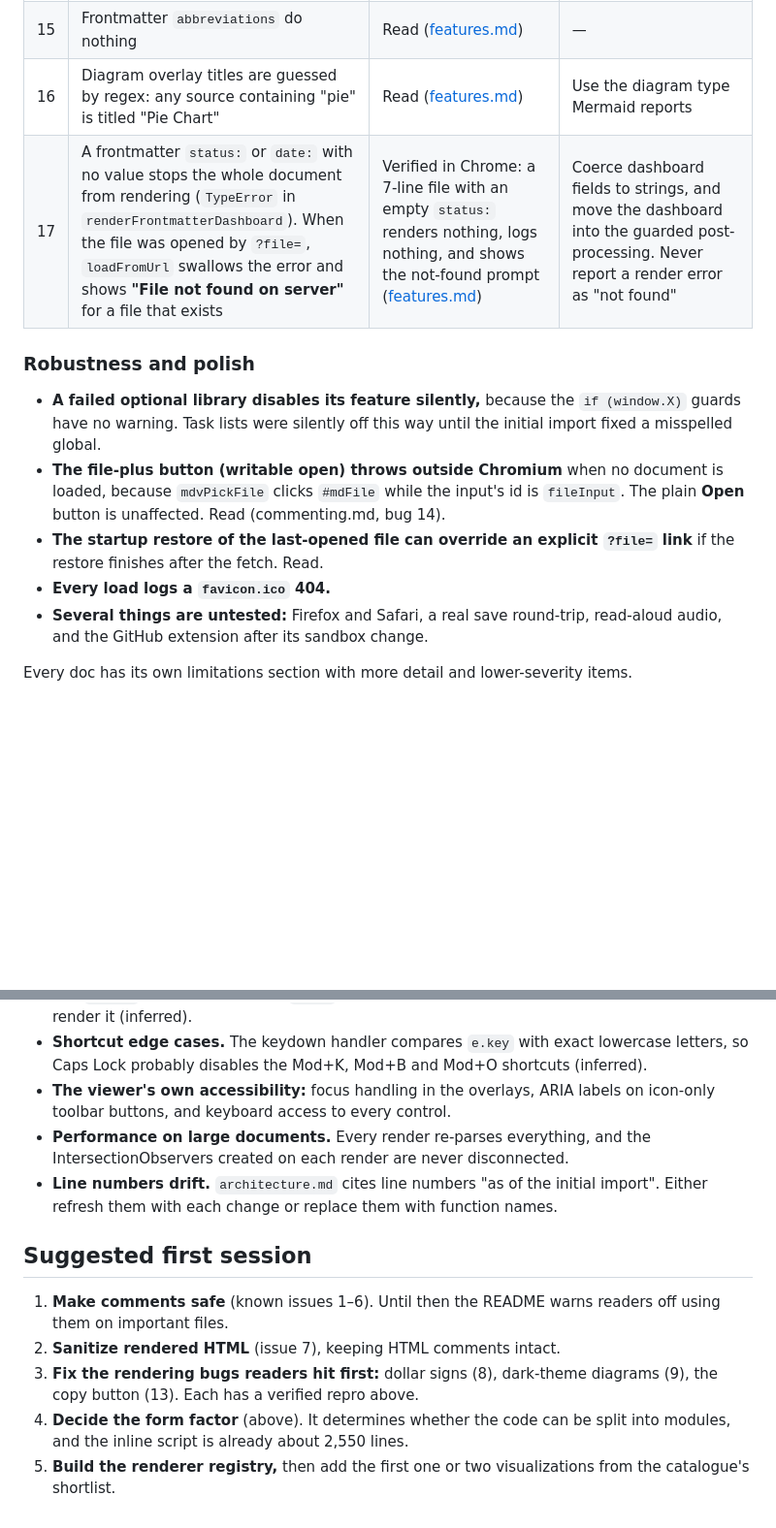
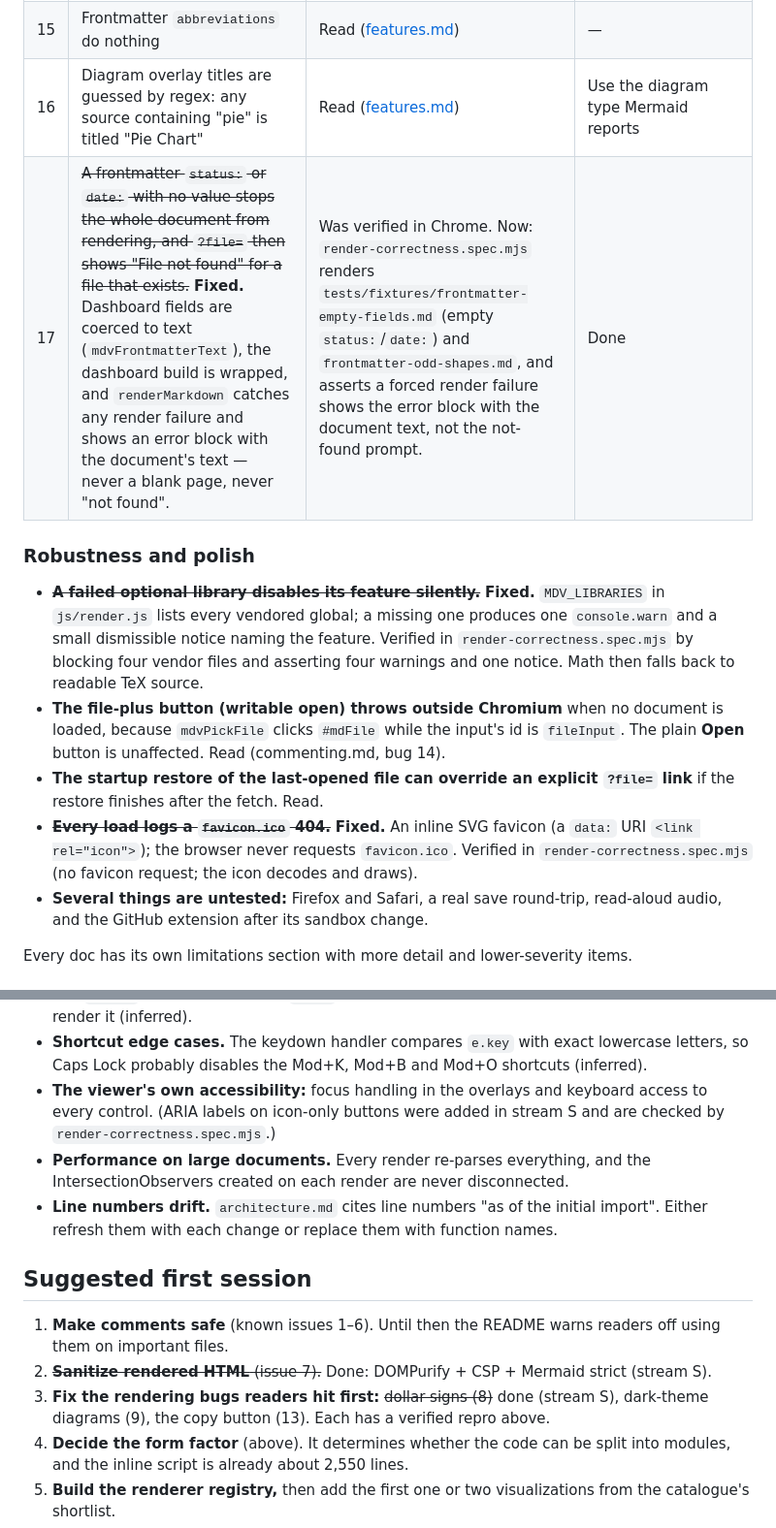
Before and after one commit to vikrantb/kites-markdown, a Markdown page: docs/roadmap.md, 2 parts joined by grey strips. Shown at 97% size. Drawn GitHub-style; blank space fills up the shorter version.

```diff
--- a/docs/roadmap.md
+++ b/docs/roadmap.md
@@ -124,14 +124,14 @@ Fixed in the initial import, and kept here as a record:
 | 14 | Clicking a diagram node never jumps to its section; the handler never attaches | Read ([features.md](features.md)) | — |
 | 15 | Frontmatter `abbreviations` do nothing | Read ([features.md](features.md)) | — |
 | 16 | Diagram overlay titles are guessed by regex: any source containing "pie" is titled "Pie Chart" | Read ([features.md](features.md)) | Use the diagram type Mermaid reports |
-| 17 | A frontmatter `status:` or `date:` with no value stops the whole document from rendering (`TypeError` in `renderFrontmatterDashboard`). When the file was opened by `?file=`, `loadFromUrl` swallows the error and shows **"File not found on server"** for a file that exists | Verified in Chrome: a 7-line file with an empty `status:` renders nothing, logs nothing, and shows the not-found prompt ([features.md](features.md#current-limitations)) | Coerce dashboard fields to strings, and move the dashboard into the guarded post-processing. Never report a render error as "not found" |
+| 17 | ~~A frontmatter `status:` or `date:` with no value stops the whole document from rendering, and `?file=` then shows "File not found" for a file that exists.~~ **Fixed.** Dashboard fields are coerced to text (`mdvFrontmatterText`), the dashboard build is wrapped, and `renderMarkdown` catches any render failure and shows an error block with the document's text — never a blank page, never "not found". | Was verified in Chrome. Now: `render-correctness.spec.mjs` renders `tests/fixtures/frontmatter-empty-fields.md` (empty `status:`/`date:`) and `frontmatter-odd-shapes.md`, and asserts a forced render failure shows the error block with the document text, not the not-found prompt. | Done |
 
 ### Robustness and polish
 
-- **A failed optional library disables its feature silently,** because the `if (window.X)` guards have no warning. Task lists were silently off this way until the initial import fixed a misspelled global.
+- ~~**A failed optional library disables its feature silently.**~~ **Fixed.** `MDV_LIBRARIES` in `js/render.js` lists every vendored global; a missing one produces one `console.warn` and a small dismissible notice naming the feature. Verified in `render-correctness.spec.mjs` by blocking four vendor files and asserting four warnings and one notice. Math then falls back to readable TeX source.
 - **The file-plus button (writable open) throws outside Chromium** when no document is loaded, because `mdvPickFile` clicks `#mdFile` while the input's id is `fileInput`. The plain **Open** button is unaffected. Read (commenting.md, bug 14).
 - **The startup restore of the last-opened file can override an explicit `?file=` link** if the restore finishes after the fetch. Read.
-- **Every load logs a `favicon.ico` 404.**
+- ~~**Every load logs a `favicon.ico` 404.**~~ **Fixed.** An inline SVG favicon (a `data:` URI `<link rel="icon">`); the browser never requests `favicon.ico`. Verified in `render-correctness.spec.mjs` (no favicon request; the icon decodes and draws).
 - **Several things are untested:** Firefox and Safari, a real save round-trip, read-aloud audio, and the GitHub extension after its sandbox change.
 
 Every doc has its own limitations section with more detail and lower-severity items.
@@ -150,8 +150,9 @@ The final review across all docs found these gaps:
   it (inferred).
 - **Shortcut edge cases.** The keydown handler compares `e.key` with exact lowercase letters, so
   Caps Lock probably disables the Mod+K, Mod+B and Mod+O shortcuts (inferred).
-- **The viewer's own accessibility:** focus handling in the overlays, ARIA labels on icon-only
-  toolbar buttons, and keyboard access to every control.
+- **The viewer's own accessibility:** focus handling in the overlays and keyboard access to every
+  control. (ARIA labels on icon-only buttons were added in stream S and are checked by
+  `render-correctness.spec.mjs`.)
 - **Performance on large documents.** Every render re-parses everything, and the
   IntersectionObservers created on each render are never disconnected.
 - **Line numbers drift.** `architecture.md` cites line numbers "as of the initial import". Either
@@ -161,9 +162,9 @@ The final review across all docs found these gaps:
 
 1. **Make comments safe** (known issues 1–6). Until then the README warns readers off using them on
    important files.
-2. **Sanitize rendered HTML** (issue 7), keeping HTML comments intact.
-3. **Fix the rendering bugs readers hit first:** dollar signs (8), dark-theme diagrams (9), the copy
-   button (13). Each has a verified repro above.
+2. ~~**Sanitize rendered HTML** (issue 7).~~ Done: DOMPurify + CSP + Mermaid strict (stream S).
+3. **Fix the rendering bugs readers hit first:** ~~dollar signs (8)~~ done (stream S), dark-theme
+   diagrams (9), the copy button (13). Each has a verified repro above.
 4. **Decide the form factor** (above). It determines whether the code can be split into modules, and
    the inline script is already about 2,550 lines.
 5. **Build the renderer registry,** then add the first one or two visualizations from the
```
Also changed, not shown: other parts of docs/roadmap.md (+2 -2 lines), CLAUDE.md (+20 -8 lines), docs/rendering.md (+48 -59 lines).
